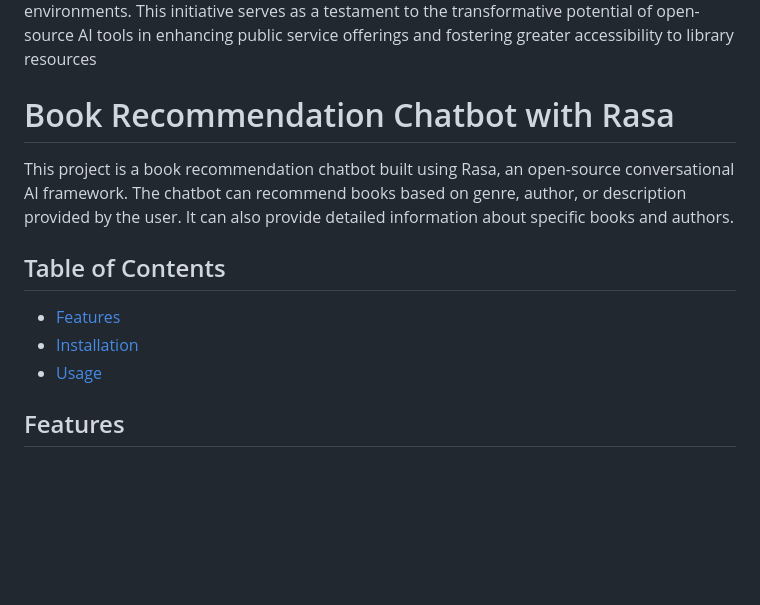
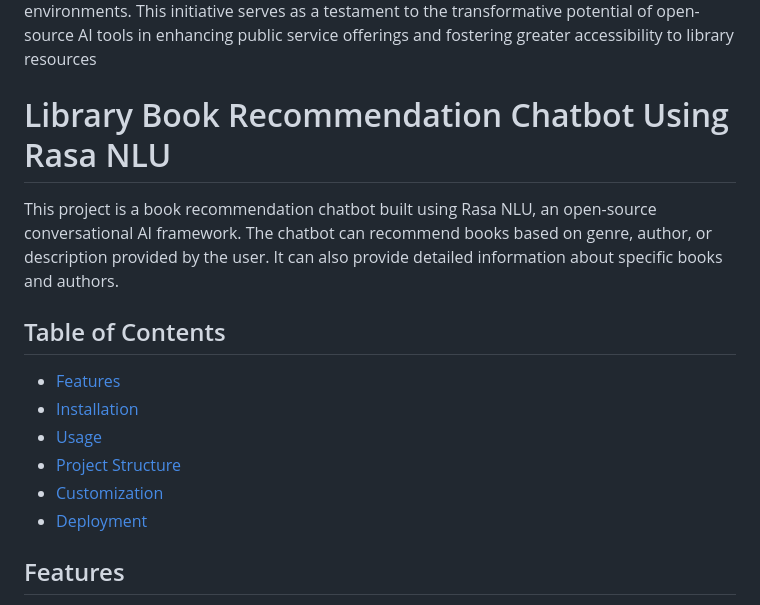
Before and after one commit to URK21CS1072/Library-Book-Recommendation-Chatbot-Using-Rasa-NLU, a Markdown page: README.md, the part around one of its changes. Rendered like a GitHub page; blank space fills up the shorter version.

```diff
--- a/README.md
+++ b/README.md
@@ -2,16 +2,18 @@
 
 In  response  to  the  growing  demand  for streamlined  library  management,  this  project  introduces  an innovative  system  centered  around  a  friendly  and  intuitive chatbot. The motivation behind this endeavor stems from the need for a cost-effective, personalized recommendation system tailored specifically to local library collections. By harnessing the power of Rasa NLU, a conversational agent was developed to seamlessly assist library visitors in discovering their next favorite read. Through a meticulous integration of Rasa NLU's capabilities,  including  custom  actions  for  book  and  author inquiries and entity extraction for genres and descriptions, the chatbot effectively navigates user queries within the library's context. With a keen focus on precision and user engagement, the system's DIETClassifier ensures accurate intent recognition, facilitating seamless interaction and meaningful responses. The project outcomes underscore the chatbot's ability to understand nuanced requests, provide tailored book recommendations, and enhance  user  experience  within  library  environments.  This initiative serves as a testament to the transformative potential of open-source AI tools in enhancing public service offerings and fostering  greater  accessibility  to  library  resources
 
-# Book Recommendation Chatbot with Rasa
+# Library Book Recommendation Chatbot Using Rasa NLU
 
-This project is a book recommendation chatbot built using Rasa, an open-source conversational AI framework. The chatbot can recommend books based on genre, author, or description provided by the user. It can also provide detailed information about specific books and authors.
+This project is a book recommendation chatbot built using Rasa NLU, an open-source conversational AI framework. The chatbot can recommend books based on genre, author, or description provided by the user. It can also provide detailed information about specific books and authors.
 
 ## Table of Contents
 
 - [Features](#features)
 - [Installation](#installation)
 - [Usage](#usage)
-
+- [Project Structure](#project-structure)
+- [Customization](#customization)
+- [Deployment](#deployment)
 
 
 ## Features
```
Also changed, not shown: other parts of README.md (+43 -4 lines).
